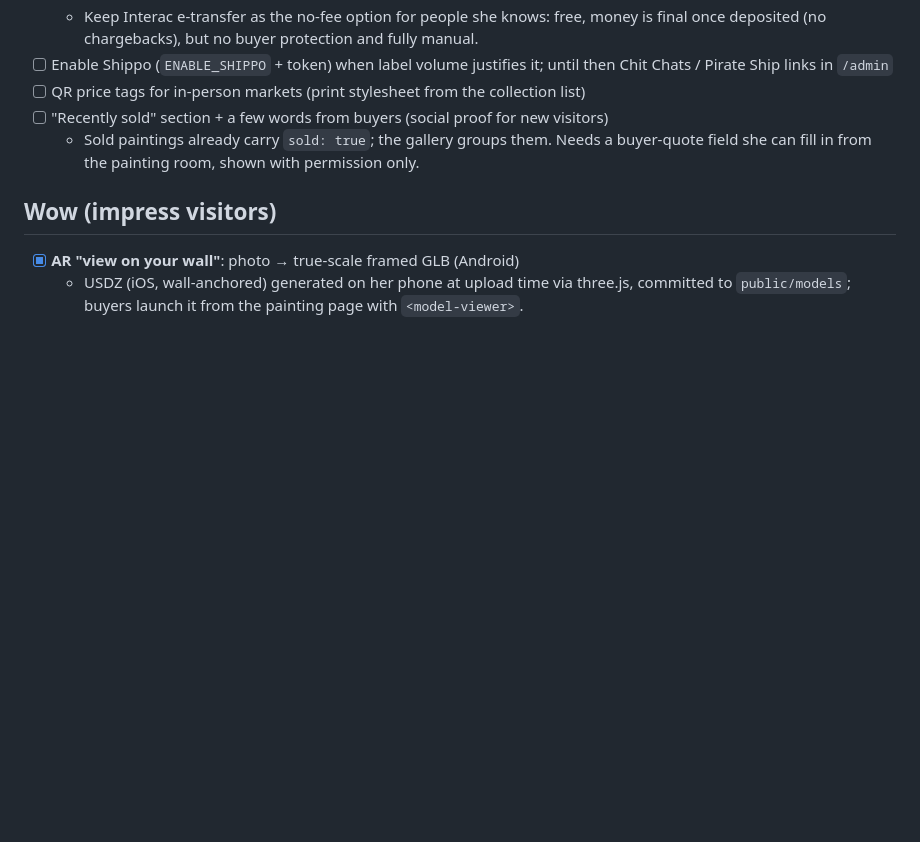
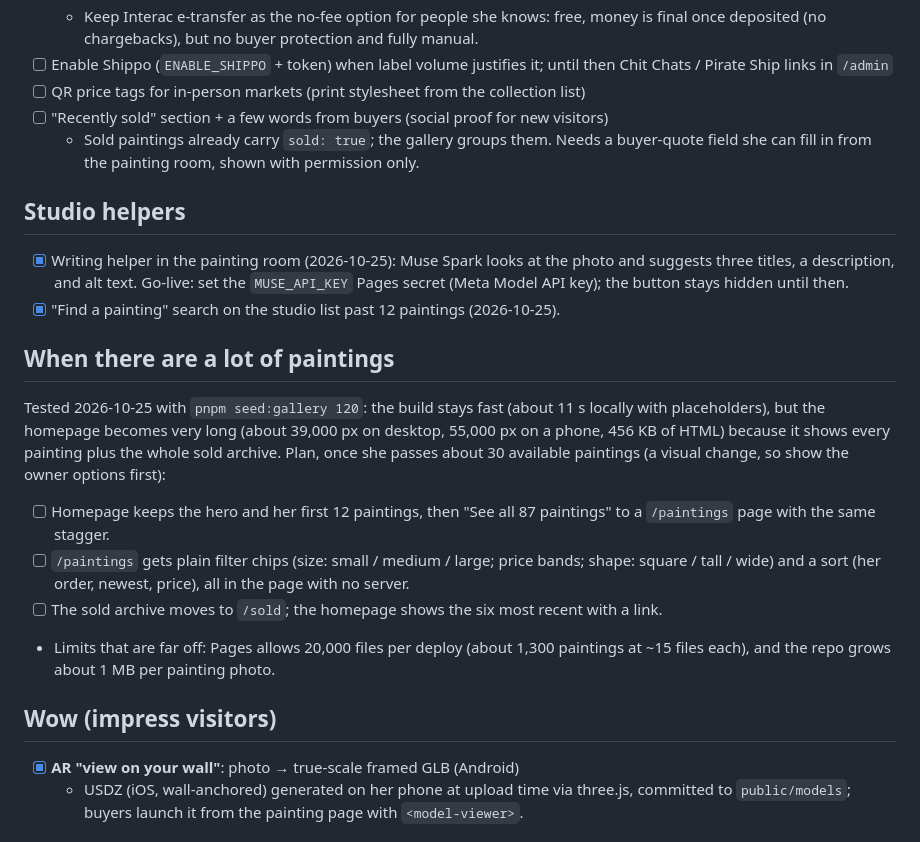
Before and after one commit to great-art-portfolio/art-website, a Markdown page: docs/ROADMAP.md, the part around the change. GitHub-like rendering; blank space fills up the shorter version.

Commit message:
Roadmap: writing helper go-live step and the plan for a large collection
Co-Authored-By: Claude Opus 5.5 <noreply@anthropic.com>

```diff
--- a/docs/ROADMAP.md
+++ b/docs/ROADMAP.md
@@ -24,6 +24,20 @@
 - [ ] "Recently sold" section + a few words from buyers (social proof for new visitors)
   - Sold paintings already carry `sold: true`; the gallery groups them. Needs a buyer-quote field she can fill in from the painting room, shown with permission only.
 
+## Studio helpers
+
+- [x] Writing helper in the painting room (2026-10-25): Muse Spark looks at the photo and suggests three titles, a description, and alt text. Go-live: set the `MUSE_API_KEY` Pages secret (Meta Model API key); the button stays hidden until then.
+- [x] "Find a painting" search on the studio list past 12 paintings (2026-10-25).
+
+## When there are a lot of paintings
+
+Tested 2026-10-25 with `pnpm seed:gallery 120`: the build stays fast (about 11 s locally with placeholders), but the homepage becomes very long (about 39,000 px on desktop, 55,000 px on a phone, 456 KB of HTML) because it shows every painting plus the whole sold archive. Plan, once she passes about 30 available paintings (a visual change, so show the owner options first):
+
+- [ ] Homepage keeps the hero and her first 12 paintings, then "See all 87 paintings" to a `/paintings` page with the same stagger.
+- [ ] `/paintings` gets plain filter chips (size: small / medium / large; price bands; shape: square / tall / wide) and a sort (her order, newest, price), all in the page with no server.
+- [ ] The sold archive moves to `/sold`; the homepage shows the six most recent with a link.
+- Limits that are far off: Pages allows 20,000 files per deploy (about 1,300 paintings at ~15 files each), and the repo grows about 1 MB per painting photo.
+
 ## Wow (impress visitors)
 
 - [x] **AR "view on your wall"**: photo → true-scale framed GLB (Android)
```
